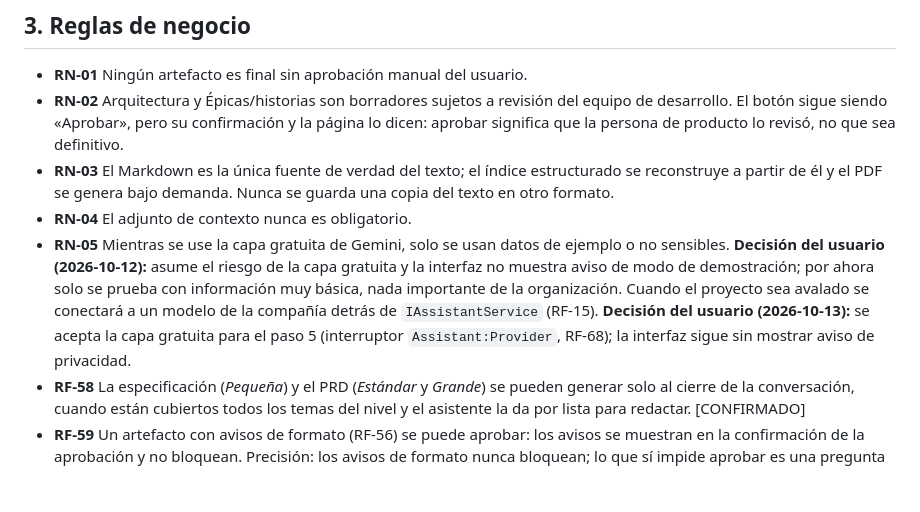
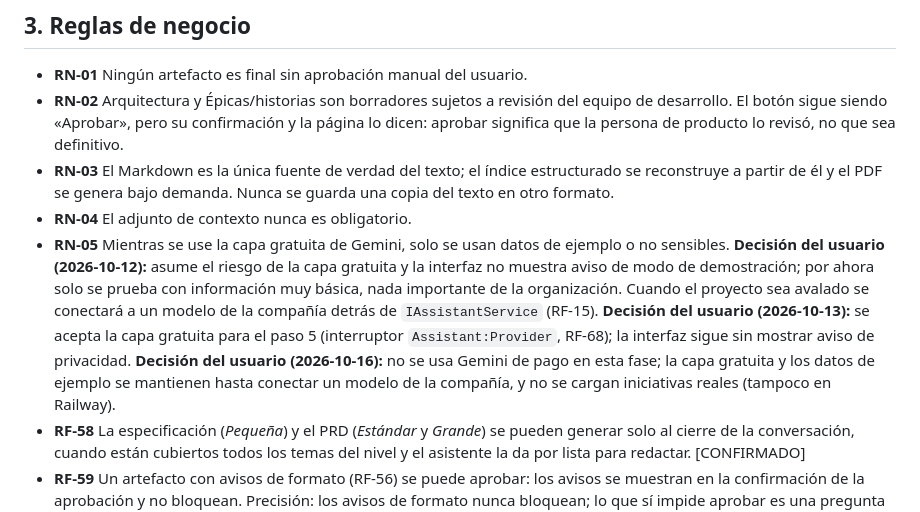
Before and after one commit to jcmoralep/tfm, a Markdown page: REQUISITOS.md, the part around the change. Rendered like a GitHub page; blank space fills up the shorter version.

```diff
--- a/REQUISITOS.md
+++ b/REQUISITOS.md
@@ -99,7 +99,7 @@ Cada requisito es verificable. Etiquetas: **[CONFIRMADO]** decidido por el equip
 - **RN-02** Arquitectura y Épicas/historias son borradores sujetos a revisión del equipo de desarrollo. El botón sigue siendo «Aprobar», pero su confirmación y la página lo dicen: aprobar significa que la persona de producto lo revisó, no que sea definitivo.
 - **RN-03** El Markdown es la única fuente de verdad del texto; el índice estructurado se reconstruye a partir de él y el PDF se genera bajo demanda. Nunca se guarda una copia del texto en otro formato.
 - **RN-04** El adjunto de contexto nunca es obligatorio.
-- **RN-05** Mientras se use la capa gratuita de Gemini, solo se usan datos de ejemplo o no sensibles. **Decisión del usuario (2026-10-12):** asume el riesgo de la capa gratuita y la interfaz no muestra aviso de modo de demostración; por ahora solo se prueba con información muy básica, nada importante de la organización. Cuando el proyecto sea avalado se conectará a un modelo de la compañía detrás de `IAssistantService` (RF-15). **Decisión del usuario (2026-10-13):** se acepta la capa gratuita para el paso 5 (interruptor `Assistant:Provider`, RF-68); la interfaz sigue sin mostrar aviso de privacidad.
+- **RN-05** Mientras se use la capa gratuita de Gemini, solo se usan datos de ejemplo o no sensibles. **Decisión del usuario (2026-10-12):** asume el riesgo de la capa gratuita y la interfaz no muestra aviso de modo de demostración; por ahora solo se prueba con información muy básica, nada importante de la organización. Cuando el proyecto sea avalado se conectará a un modelo de la compañía detrás de `IAssistantService` (RF-15). **Decisión del usuario (2026-10-13):** se acepta la capa gratuita para el paso 5 (interruptor `Assistant:Provider`, RF-68); la interfaz sigue sin mostrar aviso de privacidad. **Decisión del usuario (2026-10-16):** no se usa Gemini de pago en esta fase; la capa gratuita y los datos de ejemplo se mantienen hasta conectar un modelo de la compañía, y no se cargan iniciativas reales (tampoco en Railway).
 - **RF-58** La especificación (*Pequeña*) y el PRD (*Estándar* y *Grande*) se pueden generar solo al cierre de la conversación, cuando están cubiertos todos los temas del nivel y el asistente la da por lista para redactar. [CONFIRMADO]
 - **RF-59** Un artefacto con avisos de formato (RF-56) se puede aprobar: los avisos se muestran en la confirmación de la aprobación y no bloquean. Precisión: los avisos de formato nunca bloquean; lo que sí impide aprobar es una pregunta pendiente sin responsable o sin condición de revisión (RF-62), que no es un aviso de formato. [CONFIRMADO]
 - **RF-60** Al regenerar (RF-57) los elementos se numeran de nuevo desde cero, porque el documento se reemplaza por completo; la regla de RF-44 de no reutilizar ni reordenar números rige para las ediciones, no para la regeneración. [CONFIRMADO]
```
Also changed, not shown: AGENTS.md (+1 -1 lines).
